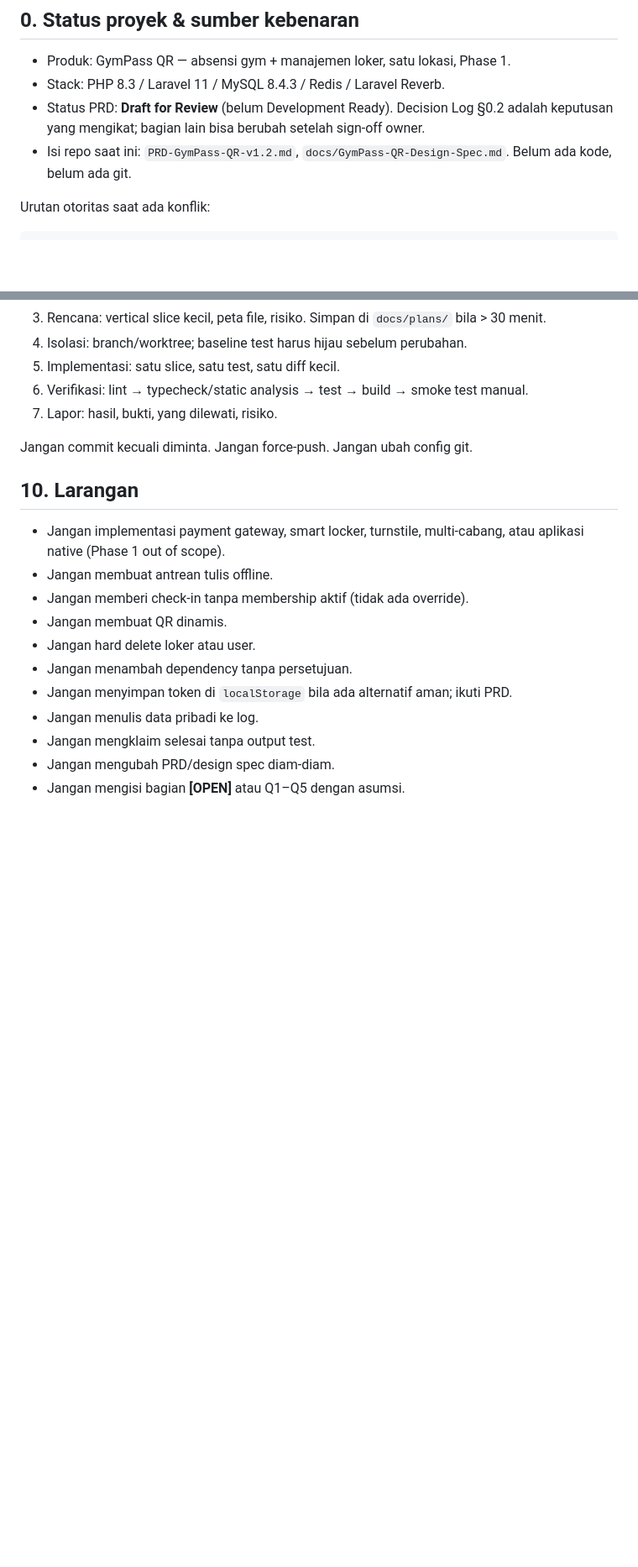
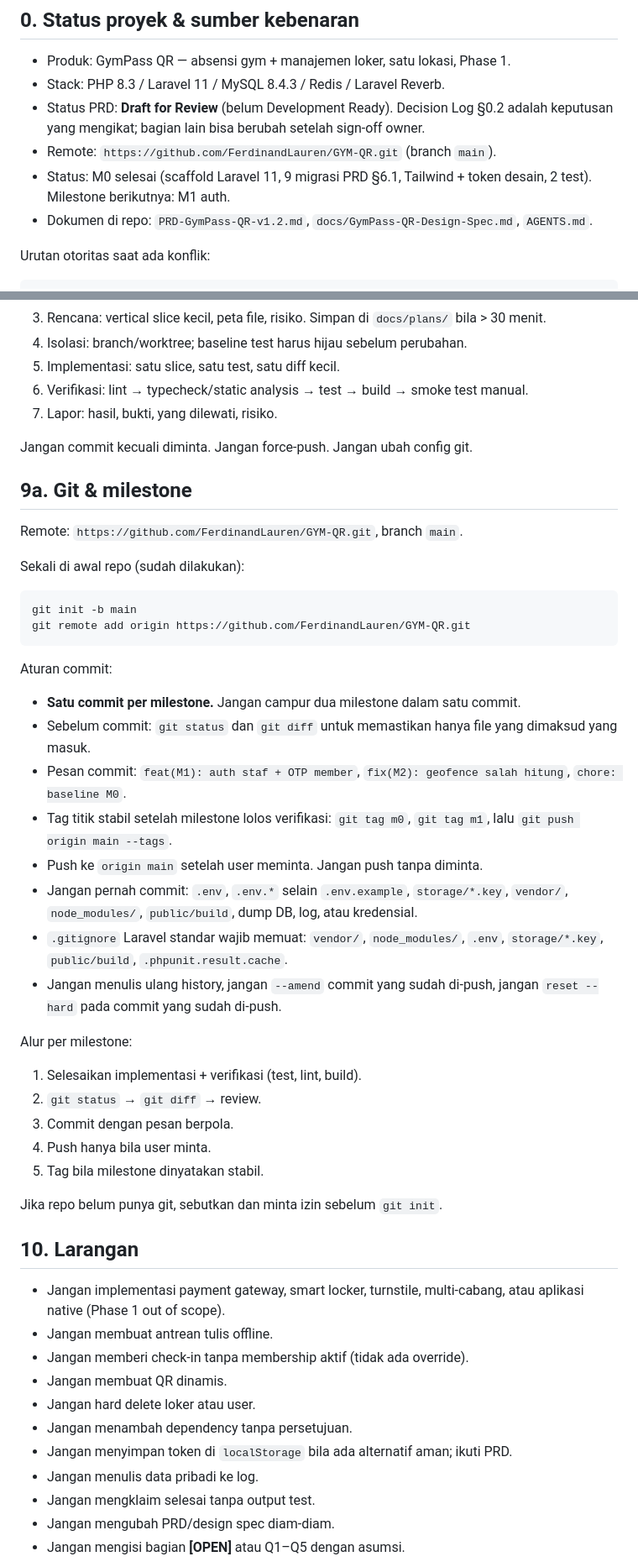
Before and after one commit to FerdinandLauren/GYM-QR, a Markdown page: AGENTS.md, 2 parts joined by grey strips. Shown at 84% size. Drawn GitHub-style; blank space fills up the shorter version.

Commit message:
docs: add git workflow, remote, and milestone commit rules

````diff
--- a/AGENTS.md
+++ b/AGENTS.md
@@ -7,7 +7,9 @@ Panduan operasi untuk agent coding di repo ini. Wajib dibaca sebelum menyentuh k
 - Produk: GymPass QR — absensi gym + manajemen loker, satu lokasi, Phase 1.
 - Stack: PHP 8.3 / Laravel 11 / MySQL 8.4.3 / Redis / Laravel Reverb.
 - Status PRD: **Draft for Review** (belum Development Ready). Decision Log §0.2 adalah keputusan yang mengikat; bagian lain bisa berubah setelah sign-off owner.
-- Isi repo saat ini: `PRD-GymPass-QR-v1.2.md`, `docs/GymPass-QR-Design-Spec.md`. Belum ada kode, belum ada git.
+- Remote: `https://github.com/FerdinandLauren/GYM-QR.git` (branch `main`).
+- Status: M0 selesai (scaffold Laravel 11, 9 migrasi PRD §6.1, Tailwind + token desain, 2 test). Milestone berikutnya: M1 auth.
+- Dokumen di repo: `PRD-GymPass-QR-v1.2.md`, `docs/GymPass-QR-Design-Spec.md`, `AGENTS.md`.
 
 Urutan otoritas saat ada konflik:
 
@@ -175,6 +177,38 @@ Token desain dari design spec (pakai persis, jangan mengarang warna baru):
 
 Jangan commit kecuali diminta. Jangan force-push. Jangan ubah config git.
 
+## 9a. Git & milestone
+
+Remote: `https://github.com/FerdinandLauren/GYM-QR.git`, branch `main`.
+
+Sekali di awal repo (sudah dilakukan):
+
+```
+git init -b main
+git remote add origin https://github.com/FerdinandLauren/GYM-QR.git
+```
+
+Aturan commit:
+
+- **Satu commit per milestone.** Jangan campur dua milestone dalam satu commit.
+- Sebelum commit: `git status` dan `git diff` untuk memastikan hanya file yang dimaksud yang masuk.
+- Pesan commit: `feat(M1): auth staf + OTP member`, `fix(M2): geofence salah hitung`, `chore: baseline M0`.
+- Tag titik stabil setelah milestone lolos verifikasi: `git tag m0`, `git tag m1`, lalu `git push origin main --tags`.
+- Push ke `origin main` setelah user meminta. Jangan push tanpa diminta.
+- Jangan pernah commit: `.env`, `.env.*` selain `.env.example`, `storage/*.key`, `vendor/`, `node_modules/`, `public/build`, dump DB, log, atau kredensial.
+- `.gitignore` Laravel standar wajib memuat: `vendor/`, `node_modules/`, `.env`, `storage/*.key`, `public/build`, `.phpunit.result.cache`.
+- Jangan menulis ulang history, jangan `--amend` commit yang sudah di-push, jangan `reset --hard` pada commit yang sudah di-push.
+
+Alur per milestone:
+
+1. Selesaikan implementasi + verifikasi (test, lint, build).
+2. `git status` → `git diff` → review.
+3. Commit dengan pesan berpola.
+4. Push hanya bila user minta.
+5. Tag bila milestone dinyatakan stabil.
+
+Jika repo belum punya git, sebutkan dan minta izin sebelum `git init`.
+
 ## 10. Larangan
 
 - Jangan implementasi payment gateway, smart locker, turnstile, multi-cabang, atau aplikasi native (Phase 1 out of scope).
````
